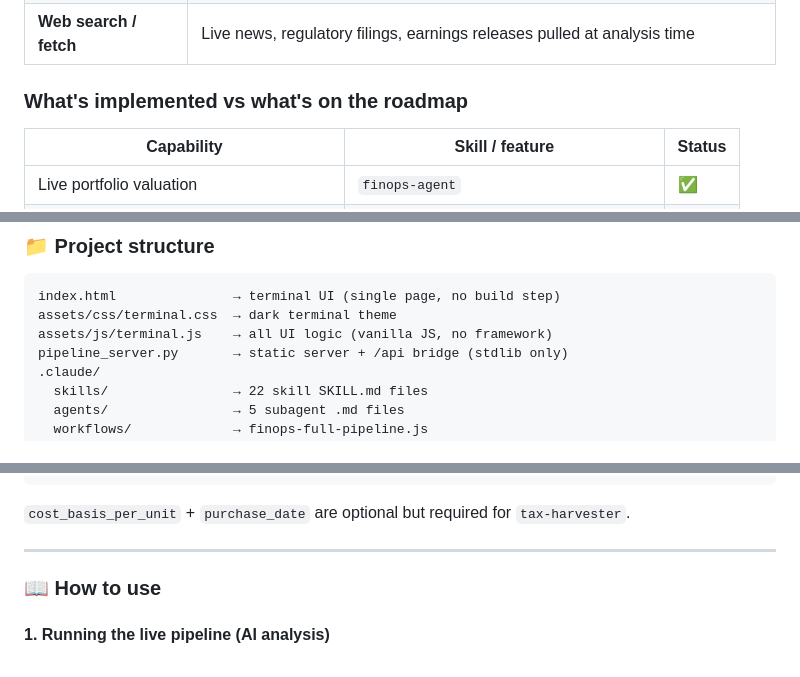
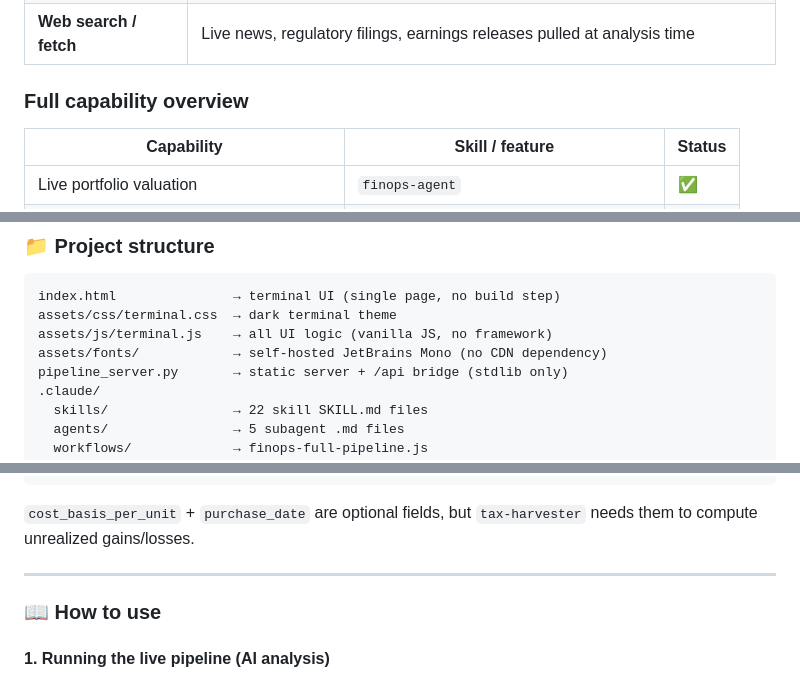
Before and after one commit to efaslantas/claude-finops, a Markdown page: README.md, 3 parts joined by grey strips. Drawn GitHub-style.

Commit message:
docs: fix 3 README issues
- "What's implemented vs roadmap" → "Full capability overview" (no roadmap left)
- Add assets/fonts/ to project structure section
- Fix "optional but required" contradictory phrasing

Co-Authored-By: Claude Sonnet 4.6 <noreply@anthropic.com>

````diff
--- a/README.md
+++ b/README.md
@@ -40,7 +40,7 @@ parallel agents — not a fixed rule engine.
 | **Multilingual** | Turkish and English financial analysis with full context, not translation |
 | **Web search / fetch** | Live news, regulatory filings, earnings releases pulled at analysis time |
 
-### What's implemented vs what's on the roadmap
+### Full capability overview
 
 | Capability | Skill / feature | Status |
 |---|---|---|
@@ -213,6 +213,7 @@ the signal file and runs the workflow.
 index.html               → terminal UI (single page, no build step)
 assets/css/terminal.css  → dark terminal theme
 assets/js/terminal.js    → all UI logic (vanilla JS, no framework)
+assets/fonts/            → self-hosted JetBrains Mono (no CDN dependency)
 pipeline_server.py       → static server + /api bridge (stdlib only)
 .claude/
   skills/                → 22 skill SKILL.md files
@@ -261,7 +262,7 @@ Dockerfile · docker-compose.yml · start.sh · .github/workflows/ci.yml
 }
 ```
 
-`cost_basis_per_unit` + `purchase_date` are optional but required for `tax-harvester`.
+`cost_basis_per_unit` + `purchase_date` are optional fields, but `tax-harvester` needs them to compute unrealized gains/losses.
 
 ---
 
````
